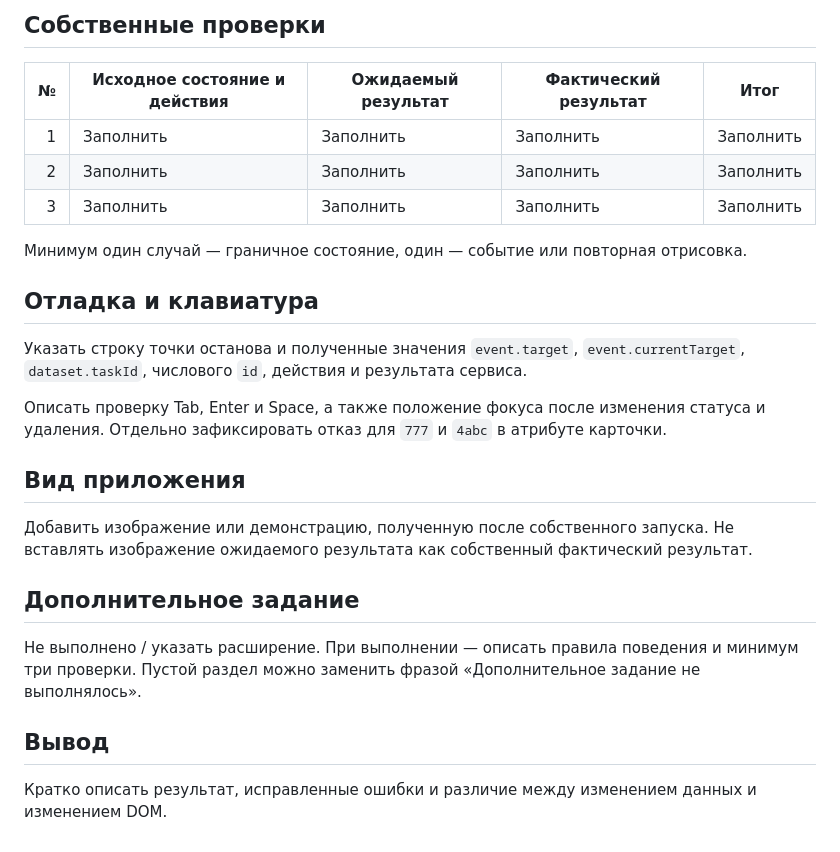
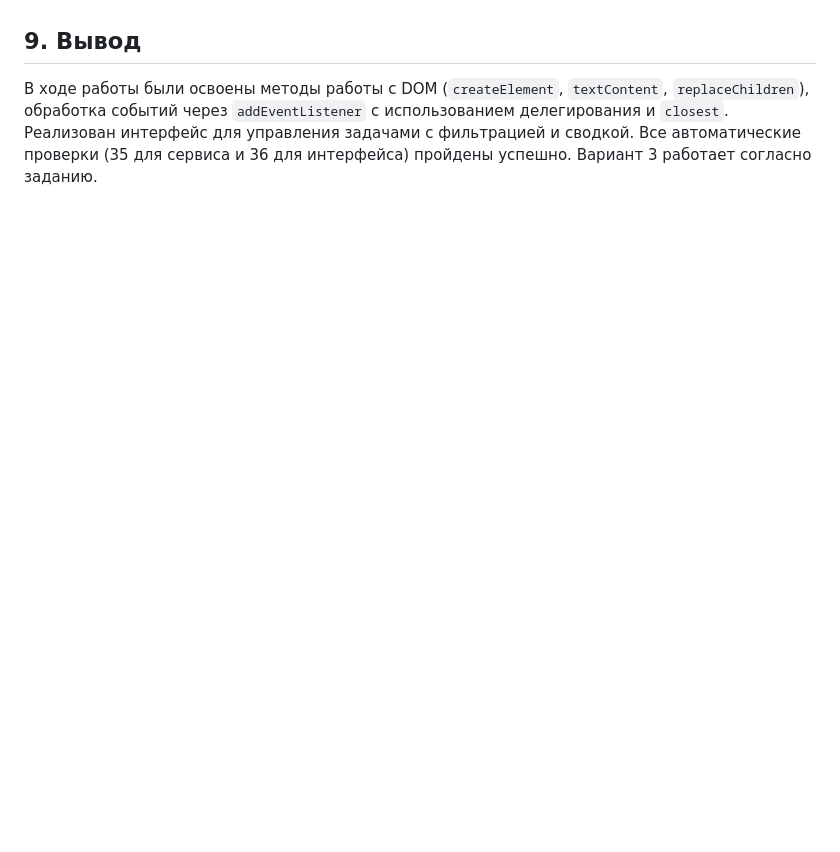
Before and after one commit to Dachniki/tip-js-practices, a Markdown page: practice-03/README.md, the part around one of its changes. Rendered like a GitHub page; blank space fills up the shorter version.

```diff
--- a/practice-03/README.md
+++ b/practice-03/README.md
@@ -100,28 +78,2 @@ http://127.0.0.1:5503/checks.html
-## Собственные проверки
-
-| № | Исходное состояние и действия | Ожидаемый результат | Фактический результат | Итог |
-|---:|---|---|---|---|
-| 1 | Заполнить | Заполнить | Заполнить | Заполнить |
-| 2 | Заполнить | Заполнить | Заполнить | Заполнить |
-| 3 | Заполнить | Заполнить | Заполнить | Заполнить |
-
-Минимум один случай — граничное состояние, один — событие или повторная отрисовка.
-
-## Отладка и клавиатура
-
-Указать строку точки останова и полученные значения `event.target`, `event.currentTarget`, `dataset.taskId`, числового `id`, действия и результата сервиса.
-
-Описать проверку Tab, Enter и Space, а также положение фокуса после изменения статуса и удаления. Отдельно зафиксировать отказ для `777` и `4abc` в атрибуте карточки.
-
-## Вид приложения
-
-Добавить изображение или демонстрацию, полученную после собственного запуска. Не вставлять изображение ожидаемого результата как собственный фактический результат.
-
-## Дополнительное задание
-
-Не выполнено / указать расширение.
-При выполнении — описать правила поведения и минимум три проверки. Пустой раздел можно заменить фразой «Дополнительное задание не выполнялось».
-
-## Вывод
-
-Кратко описать результат, исправленные ошибки и различие между изменением данных и изменением DOM.
+## 9. Вывод
+В ходе работы были освоены методы работы с DOM (`createElement`, `textContent`, `replaceChildren`), обработка событий через `addEventListener` с использованием делегирования и `closest`. Реализован интерфейс для управления задачами с фильтрацией и сводкой. Все автоматические проверки (35 для сервиса и 36 для интерфейса) пройдены успешно. Вариант 3 работает согласно заданию.
```
Also changed, not shown: other parts of practice-03/README.md (+63 -85 lines).
